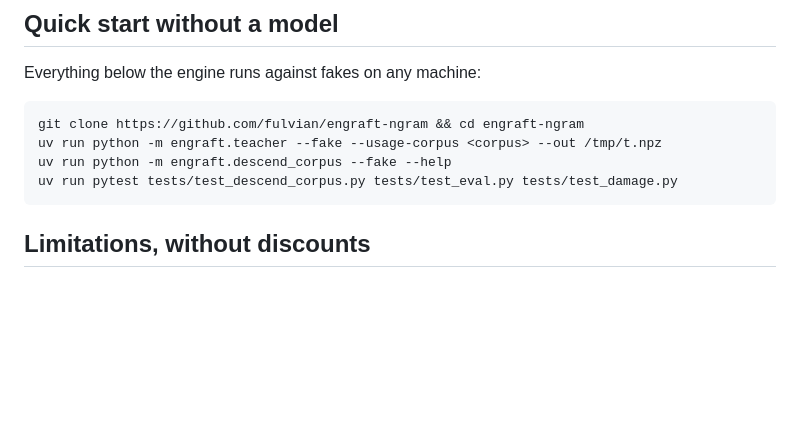
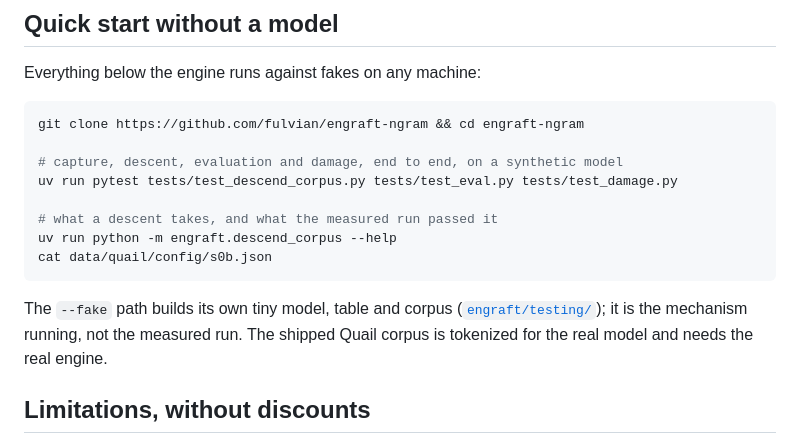
Before and after one commit to fulvian/engraft-ngram, a Markdown page: README.md, the part around the change. Drawn GitHub-style; blank space fills up the shorter version.

Commit message:
Quick start: commands that actually run
The first line of the quick start could not work as written: the --fake path
builds a 20-token vocabulary, so pointing it at the shipped Quail corpus (token
ids up to 248k) raises IndexError. Replaced with the three commands a first-time
reader can run as they stand — the end-to-end fake-path tests, the descent's own
--help, and the config of the measured run — plus one sentence saying what the
fake path is and why the Quail corpus needs the real engine.

Co-Authored-By: Claude Opus 5 <noreply@anthropic.com>

````diff
--- a/README.md
+++ b/README.md
@@ -193,10 +193,18 @@ Everything below the engine runs against fakes on any machine:
 
 ```sh
 git clone https://github.com/fulvian/engraft-ngram && cd engraft-ngram
-uv run python -m engraft.teacher --fake --usage-corpus <corpus> --out /tmp/t.npz
-uv run python -m engraft.descend_corpus --fake --help
+
+# capture, descent, evaluation and damage, end to end, on a synthetic model
 uv run pytest tests/test_descend_corpus.py tests/test_eval.py tests/test_damage.py
+
+# what a descent takes, and what the measured run passed it
+uv run python -m engraft.descend_corpus --help
+cat data/quail/config/s0b.json
 ```
+
+The `--fake` path builds its own tiny model, table and corpus
+([`engraft/testing/`](engraft/testing/)); it is the mechanism running, not the measured run.
+The shipped Quail corpus is tokenized for the real model and needs the real engine.
 
 ## Limitations, without discounts
 
````
